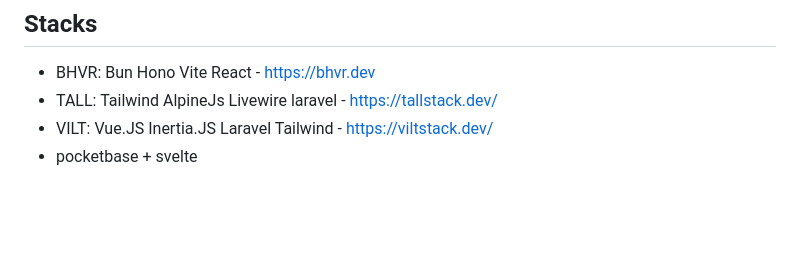
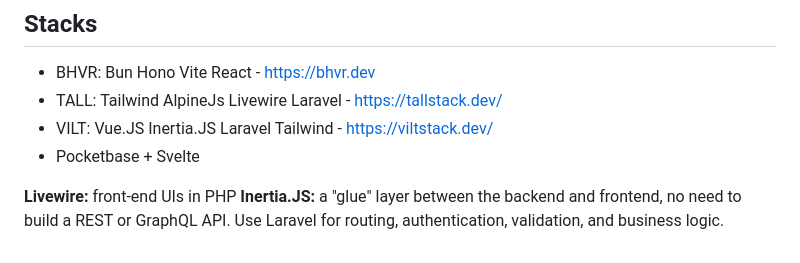
Before and after one commit to benoitgrasset/miscellaneous, a Markdown page: ressources/README.md, the part around the change. Drawn GitHub-style; blank space fills up the shorter version.

```diff
--- a/ressources/README.md
+++ b/ressources/README.md
@@ -245,6 +245,9 @@ declare module '@tanstack/react-query' {
 ## Stacks
 
 - BHVR: Bun Hono Vite React - https://bhvr.dev
-- TALL: Tailwind AlpineJs Livewire laravel - https://tallstack.dev/
+- TALL: Tailwind AlpineJs Livewire Laravel - https://tallstack.dev/
 - VILT: Vue.JS Inertia.JS Laravel Tailwind - https://viltstack.dev/
-- pocketbase + svelte
+- Pocketbase + Svelte
+
+**Livewire:**  front-end UIs in PHP
+**Inertia.JS:** a "glue" layer between the backend and frontend, no need to build a REST or GraphQL API. Use Laravel for routing, authentication, validation, and business logic.
```
